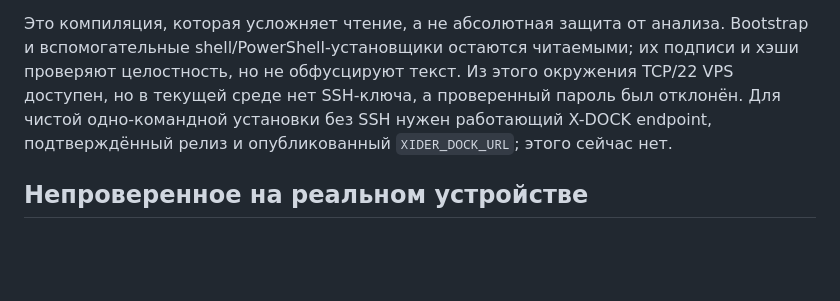
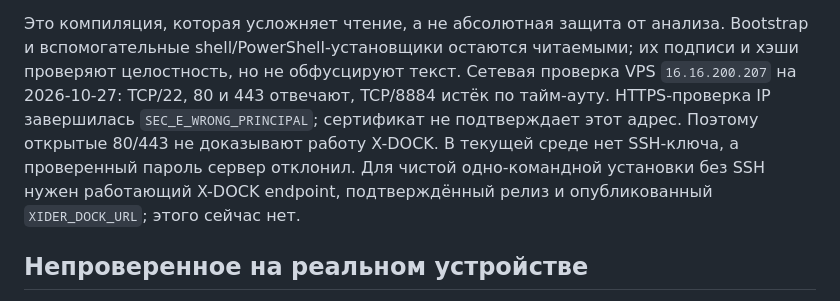
Before and after one commit to invinby/XIDER, a Markdown page: docs/MAC-REMOTE-UPDATES.md, the part around the change. Rendered like a GitHub page; blank space fills up the shorter version.

Commit message:
docs(ops): record current enrollment endpoint checks

```diff
--- a/docs/MAC-REMOTE-UPDATES.md
+++ b/docs/MAC-REMOTE-UPDATES.md
@@ -119,10 +119,14 @@ scripts; это не подписанный распространяемый р
 
 Это компиляция, которая усложняет чтение, а не абсолютная защита от анализа.
 Bootstrap и вспомогательные shell/PowerShell-установщики остаются читаемыми; их
-подписи и хэши проверяют целостность, но не обфусцируют текст. Из этого окружения
-TCP/22 VPS доступен, но в текущей среде нет SSH-ключа, а проверенный пароль был
-отклонён. Для чистой одно-командной установки без SSH нужен работающий X-DOCK
-endpoint, подтверждённый релиз и опубликованный `XIDER_DOCK_URL`; этого сейчас нет.
+подписи и хэши проверяют целостность, но не обфусцируют текст. Сетевая проверка
+VPS `16.16.200.207` на 2026-10-27: TCP/22, 80 и 443 отвечают, TCP/8884
+истёк по тайм-ауту. HTTPS-проверка IP завершилась
+`SEC_E_WRONG_PRINCIPAL`; сертификат не подтверждает этот адрес. Поэтому открытые
+80/443 не доказывают работу X-DOCK. В текущей среде нет SSH-ключа, а проверенный
+пароль сервер отклонил. Для чистой одно-командной установки без SSH нужен
+работающий X-DOCK endpoint, подтверждённый релиз и опубликованный
+`XIDER_DOCK_URL`; этого сейчас нет.
 
 ## Непроверенное на реальном устройстве
 
```
